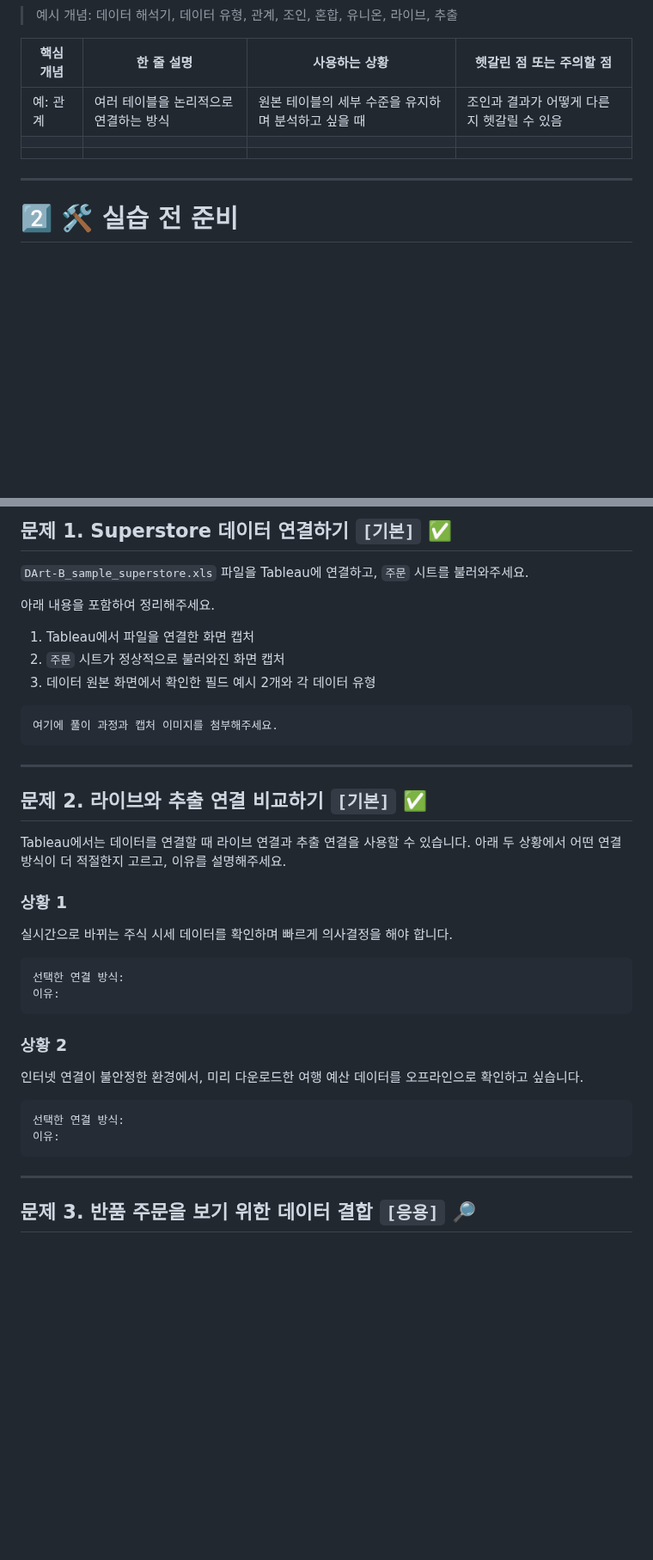
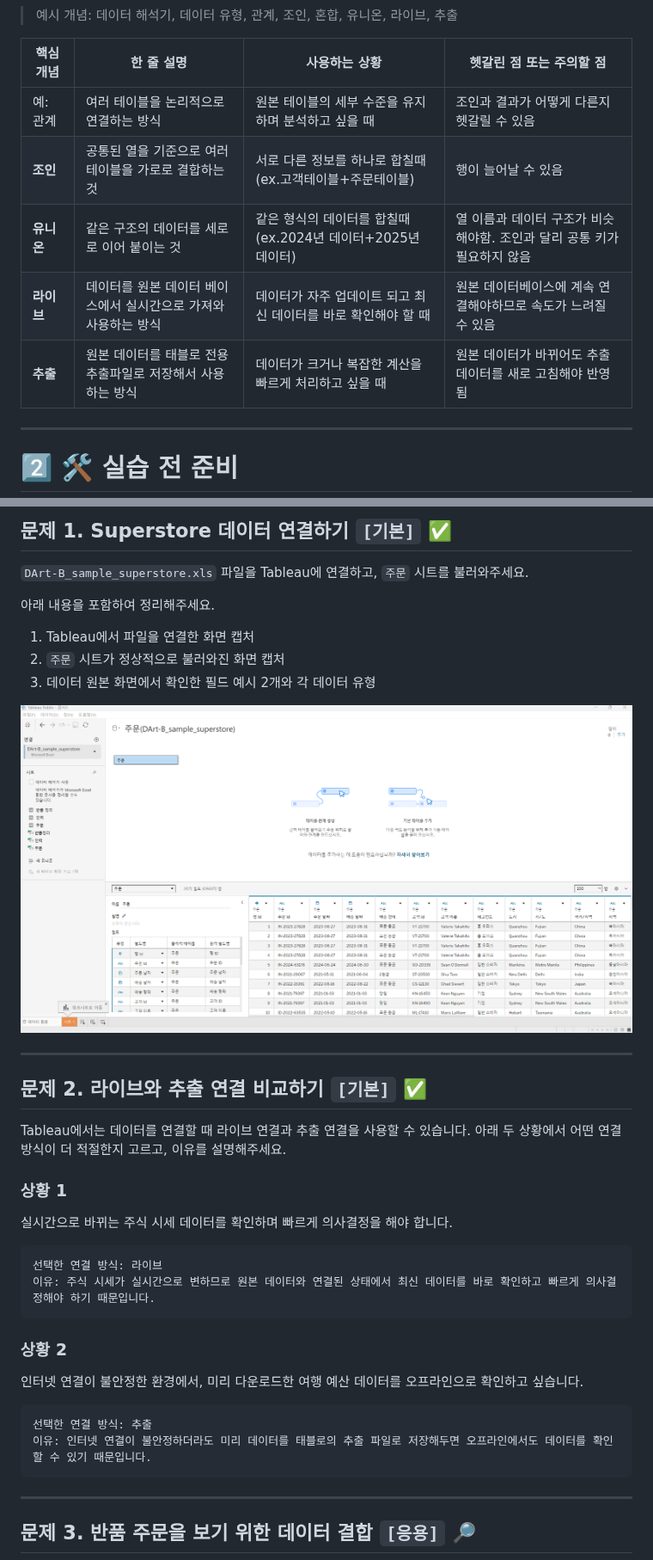
Before and after one commit to syooung/DArt-B, a Markdown page: TABLEAU/week1.md, 2 parts joined by grey strips. Shown at 86% size. Rendered like a GitHub page; pictures changed too: TABLEAU/태블로 1주차 실습인증.png (added); blank space fills up the shorter version.

````diff
--- a/TABLEAU/week1.md
+++ b/TABLEAU/week1.md
@@ -53,9 +53,10 @@ Tableau 화면을 캡처하여 개인 레포의 이미지 폴더에 업로드하
 | 핵심 개념 | 한 줄 설명 | 사용하는 상황 | 헷갈린 점 또는 주의할 점 |
 | --- | --- | --- | --- |
 | 예: 관계 | 여러 테이블을 논리적으로 연결하는 방식 | 원본 테이블의 세부 수준을 유지하며 분석하고 싶을 때 | 조인과 결과가 어떻게 다른지 헷갈릴 수 있음 |
-|  |  |  |  |
-|  |  |  |  |
-
+| **조인** | 공통된 열을 기준으로 여러 테이블을 가로로 결합하는 것 | 서로 다른 정보를 하나로 합칠때 (ex.고객테이블+주문테이블) | 행이 늘어날 수 있음 |
+| **유니온** | 같은 구조의 데이터를 세로로 이어 붙이는 것 | 같은 형식의 데이터를 합칠때 (ex.2024년 데이터+2025년 데이터) | 열 이름과 데이터 구조가 비슷해야함. 조인과 달리 공통 키가 필요하지 않음 |
+| **라이브** | 데이터를 원본 데이터 베이스에서 실시간으로 가져와 사용하는 방식 | 데이터가 자주 업데이트 되고 최신 데이터를 바로 확인해야 할 때 | 원본 데이터베이스에 계속 연결해야하므로 속도가 느려질 수 있음 |
+| **추출** | 원본 데이터를 태블로 전용 추출파일로 저장해서 사용하는 방식 | 데이터가 크거나 복잡한 계산을 빠르게 처리하고 싶을 때 | 원본 데이터가 바뀌어도 추출 데이터를 새로 고침해야 반영됨 |
 ---
 
 # 2️⃣ 🛠️ 실습 전 준비
@@ -87,9 +88,7 @@ Tableau 화면을 캡처하여 개인 레포의 이미지 폴더에 업로드하
 2. `주문` 시트가 정상적으로 불러와진 화면 캡처
 3. 데이터 원본 화면에서 확인한 필드 예시 2개와 각 데이터 유형
 
-```
-여기에 풀이 과정과 캡처 이미지를 첨부해주세요.
-```
+![alt text](<태블로 1주차 실습인증.png>)
 
 ---
 
@@ -102,8 +101,8 @@ Tableau에서는 데이터를 연결할 때 라이브 연결과 추출 연결을
 실시간으로 바뀌는 주식 시세 데이터를 확인하며 빠르게 의사결정을 해야 합니다.
 
 ```
-선택한 연결 방식:
-이유:
+선택한 연결 방식: 라이브
+이유: 주식 시세가 실시간으로 변하므로 원본 데이터와 연결된 상태에서 최신 데이터를 바로 확인하고 빠르게 의사결정해야 하기 때문입니다.
 ```
 
 ### 상황 2
@@ -111,8 +110,8 @@ Tableau에서는 데이터를 연결할 때 라이브 연결과 추출 연결을
 인터넷 연결이 불안정한 환경에서, 미리 다운로드한 여행 예산 데이터를 오프라인으로 확인하고 싶습니다.
 
 ```
-선택한 연결 방식:
-이유:
+선택한 연결 방식: 추출
+이유: 인터넷 연결이 불안정하더라도 미리 데이터를 태블로의 추출 파일로 저장해두면 오프라인에서도 데이터를 확인할 수 있기 때문입니다.
 ```
 
 ---
````
Also changed, not shown: other parts of TABLEAU/week1.md (+6 -4 lines), SQL_ADVANCED/week1.md (+0 -2 lines), SQL_ADVANCED/week3.md (deleted, +0 -144 lines), TABLEAU/image.png (added), TABLEAU/태블로 1주차 실습인증2.png (added).
